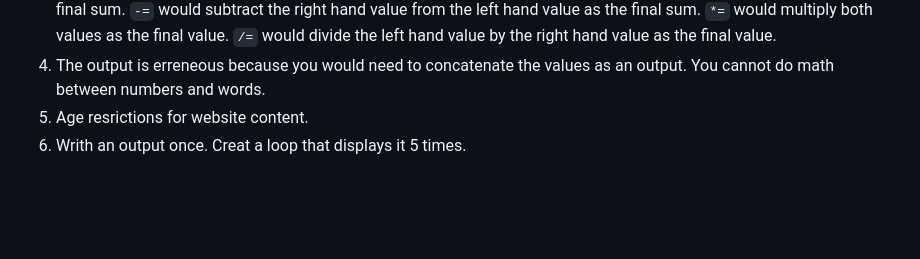
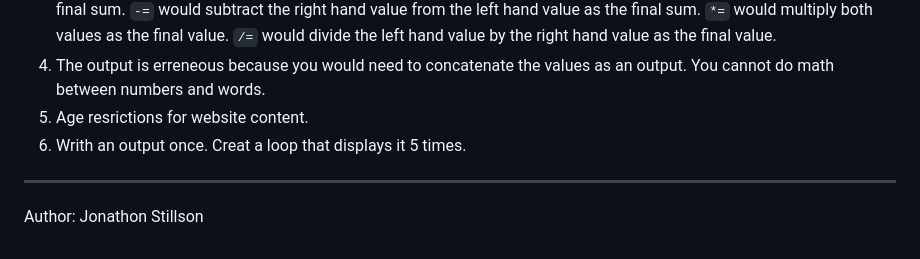
Before and after one commit to Navelfuzz/reading-notes, a Markdown page: 201/class-03.md, the part around the change. Rendered like a GitHub page; blank space fills up the shorter version.

Commit message:
added authorship and am testing git merge

```diff
--- a/201/class-03.md
+++ b/201/class-03.md
@@ -68,3 +68,7 @@ ___
 4. The output is erreneous because you would need to concatenate the values as an output. You cannot do math between numbers and words.
 5. Age resrictions for website content.
 6. Writh an output once. Creat a loop that displays it 5 times.
+
+___
+
+Author: Jonathon Stillson
```
